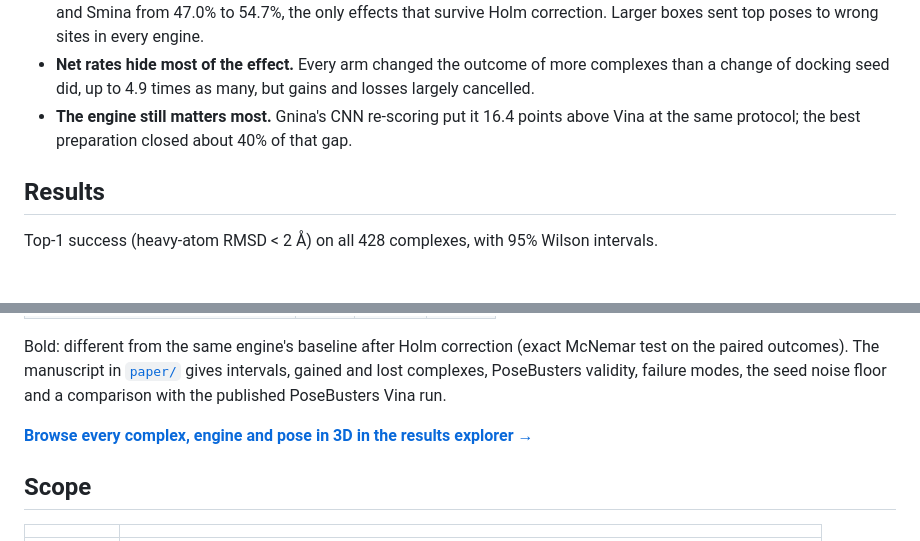
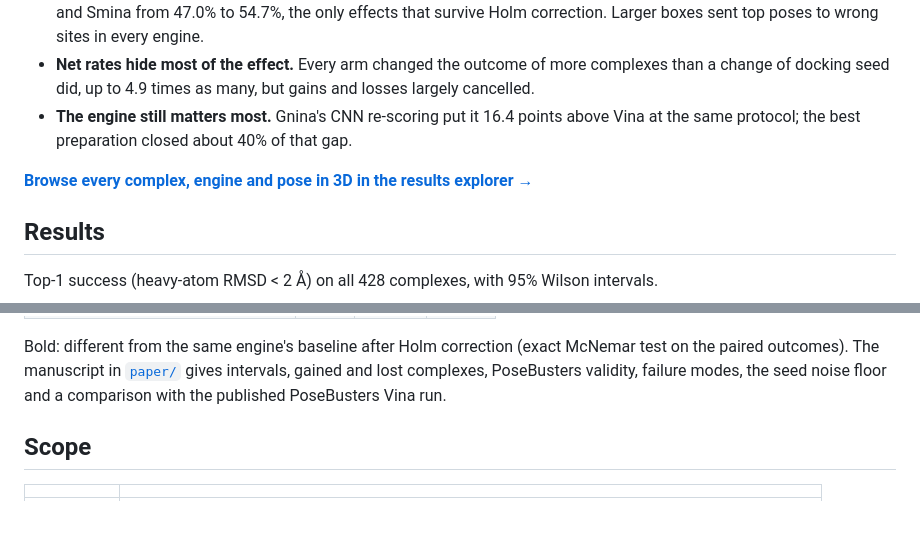
Before and after one commit to David-Alobo/DockPrepBench, a Markdown page: README.md, 2 parts joined by grey strips. GitHub-like rendering; blank space fills up the shorter version.

Commit message:
Add link to results explorer in README
Added a link to the results explorer for 3D browsing of complexes.

```diff
--- a/README.md
+++ b/README.md
@@ -27,6 +27,8 @@ arm with its baseline complex by complex.
 - **The engine still matters most.** Gnina's CNN re-scoring put it 16.4 points above Vina at the
   same protocol; the best preparation closed about 40% of that gap.
 
+**[Browse every complex, engine and pose in 3D in the results explorer →](https://david-alobo.github.io/DockPrepBench/)**
+
 ## Results
 
 Top-1 success (heavy-atom RMSD < 2 Å) on all 428 complexes, with 95% Wilson intervals.
@@ -46,8 +48,6 @@ Bold: different from the same engine's baseline after Holm correction (exact McN
 paired outcomes). The manuscript in [`paper/`](paper/) gives intervals, gained and lost
 complexes, PoseBusters validity, failure modes, the seed noise floor and a comparison with the
 published PoseBusters Vina run.
-
-**[Browse every complex, engine and pose in 3D in the results explorer →](https://david-alobo.github.io/DockPrepBench/)**
 
 ## Scope
 
```
